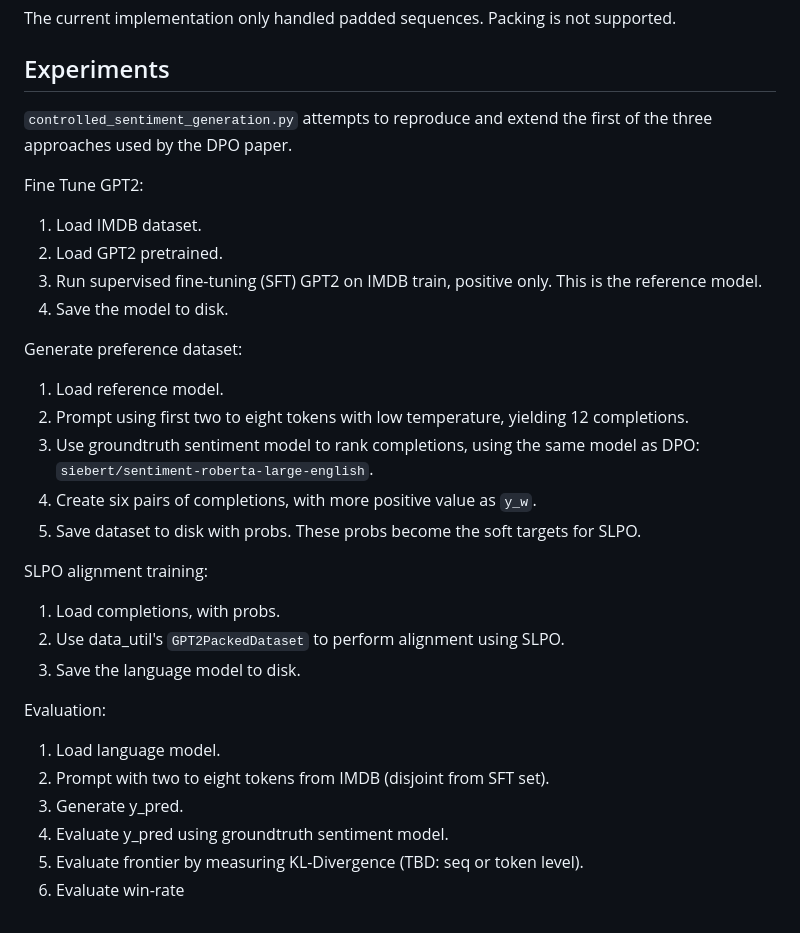
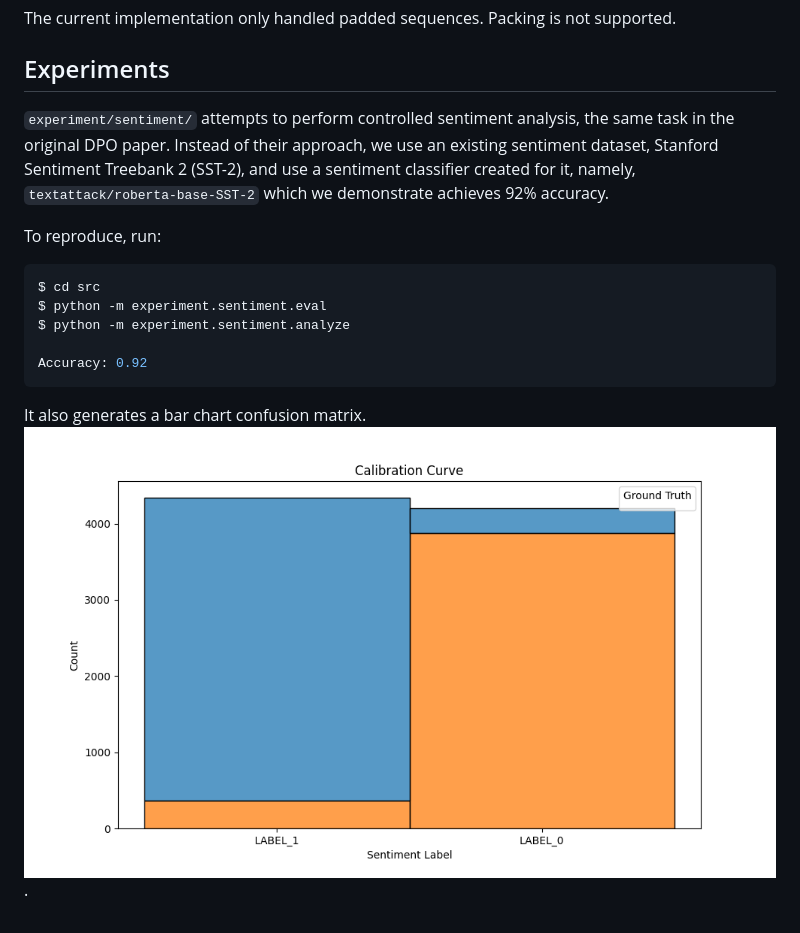
Before and after one commit to yaoshiang/slpo, a Markdown page: README.md, the part around the change. GitHub-like rendering; pictures changed too: src/calibration_curve.png (added).

Commit message:
Added stanford sentiment treebank and sentiment classifier for evaluations.

````diff
--- a/README.md
+++ b/README.md
@@ -50,33 +50,20 @@ The current implementation only handled padded sequences. Packing is not support
 
 ## Experiments
 
-`controlled_sentiment_generation.py` attempts to reproduce and extend the
-first of the three approaches used by the DPO paper.
+`experiment/sentiment/` attempts to perform controlled sentiment analysis,
+the same task in the original DPO paper. Instead of their approach, we
+use an existing sentiment dataset, Stanford Sentiment Treebank 2 (SST-2), and
+use a sentiment classifier created for it, namely, `textattack/roberta-base-SST-2`
+which we demonstrate achieves 92% accuracy.
 
-Fine Tune GPT2:
-1. Load IMDB dataset.
-2. Load GPT2 pretrained.
-3. Run supervised fine-tuning (SFT) GPT2 on IMDB train, positive only. This
-  is the reference model.
-4. Save the model to disk.
+To reproduce, run:
 
-Generate preference dataset:
-1. Load reference model.
-2. Prompt using first two to eight tokens with low temperature, yielding 12 completions.
-3. Use groundtruth sentiment model to rank completions,
-  using the same model as DPO: `siebert/sentiment-roberta-large-english`.
-4. Create six pairs of completions, with more positive value as `y_w`.
-5. Save dataset to disk with probs. These probs become the soft targets for SLPO.
+```sh
+$ cd src
+$ python -m experiment.sentiment.eval
+$ python -m experiment.sentiment.analyze
 
-SLPO alignment training:
-1. Load completions, with probs.
-2. Use data_util's `GPT2PackedDataset` to perform alignment using SLPO.
-3. Save the language model to disk.
+Accuracy: 0.92
+```
 
-Evaluation:
-1. Load language model.
-2. Prompt with two to eight tokens from IMDB (disjoint from SFT set).
-3. Generate y_pred.
-4. Evaluate y_pred using groundtruth sentiment model.
-5. Evaluate frontier by measuring KL-Divergence (TBD: seq or token level).
-6. Evaluate win-rate
+It also generates a bar chart confusion matrix. ![bar chart confusion matrix](src/calibration_curve.png).
````
Also changed, not shown: 4 other files.
